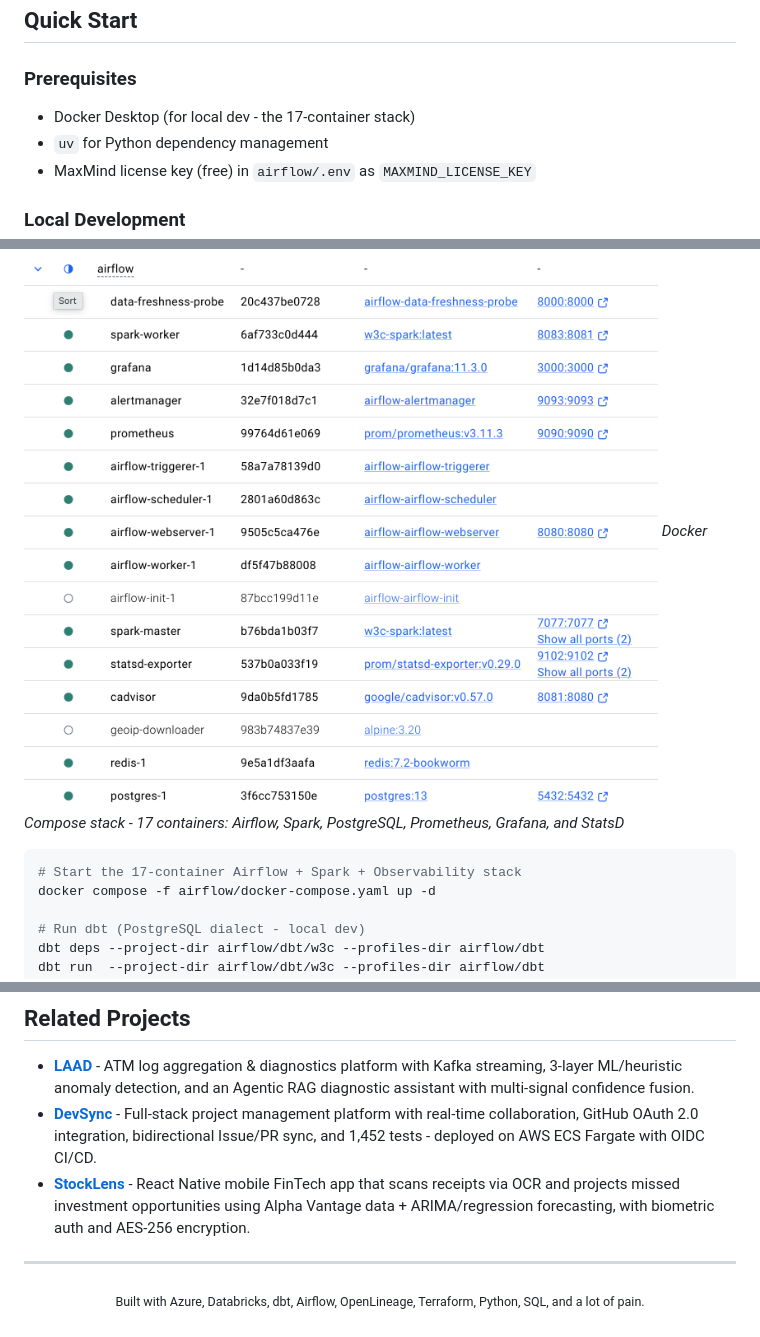
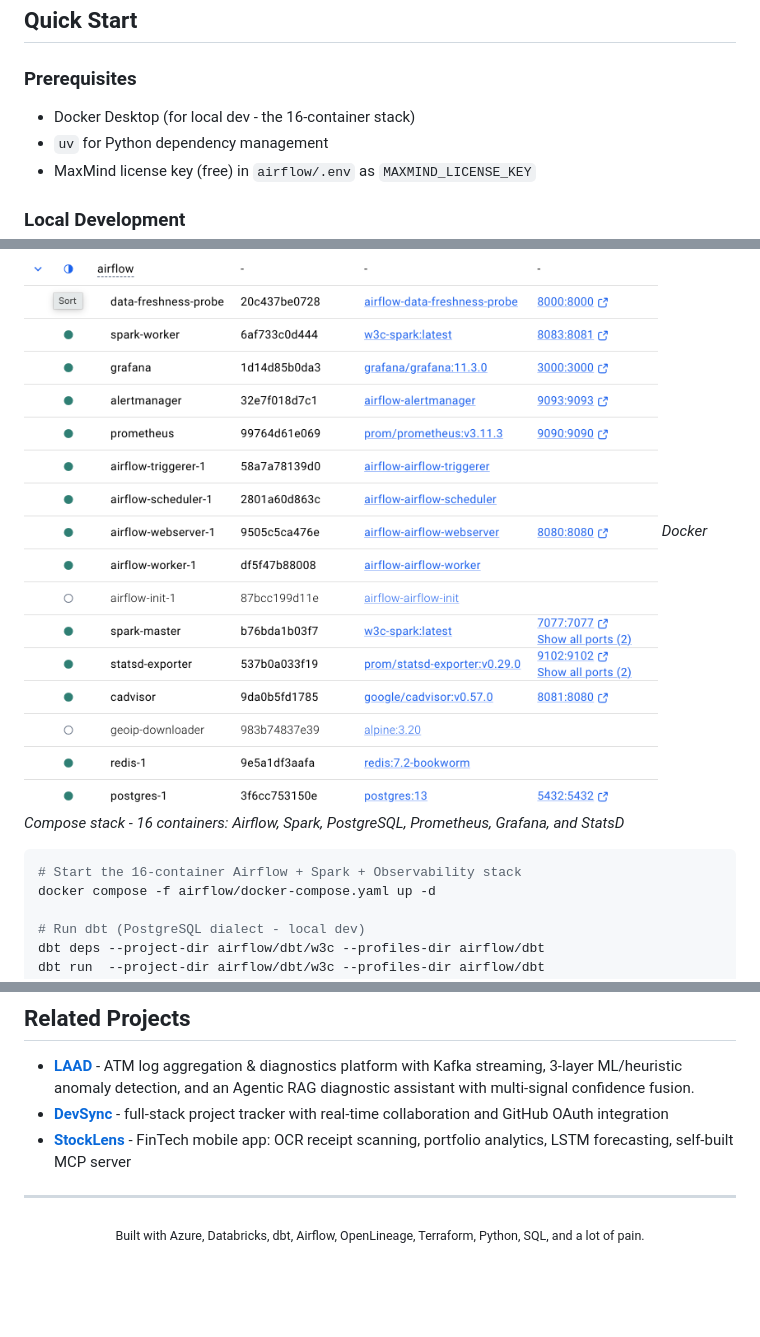
Before and after one commit to AhmedIkram05/w3c-etl-pipeline, a Markdown page: docs/README-full.md, 3 parts joined by grey strips. GitHub-like rendering; blank space fills up the shorter version.

````diff
--- a/docs/README-full.md
+++ b/docs/README-full.md
@@ -1131,17 +1131,17 @@ The pipeline validates across **6 distinct test suites**, each targeting a diffe
 
 ### Prerequisites
 
-- Docker Desktop (for local dev - the 17-container stack)
+- Docker Desktop (for local dev - the 16-container stack)
 - `uv` for Python dependency management
 - MaxMind license key (free) in `airflow/.env` as `MAXMIND_LICENSE_KEY`
 
 ### Local Development
 
 ![Docker Compose Architecture](media/docker.png)
-*Docker Compose stack - 17 containers: Airflow, Spark, PostgreSQL, Prometheus, Grafana, and StatsD*
+*Docker Compose stack - 16 containers: Airflow, Spark, PostgreSQL, Prometheus, Grafana, and StatsD*
 
 ```bash
-# Start the 17-container Airflow + Spark + Observability stack
+# Start the 16-container Airflow + Spark + Observability stack
 docker compose -f airflow/docker-compose.yaml up -d
 
 # Run dbt (PostgreSQL dialect - local dev)
@@ -1198,8 +1198,8 @@ dbt test   --project-dir airflow/dbt/w3c --profiles-dir airflow/dbt --profile w3
 ## Related Projects
 
 - [**LAAD**](https://github.com/AhmedIkram05/laad) - ATM log aggregation & diagnostics platform with Kafka streaming, 3-layer ML/heuristic anomaly detection, and an Agentic RAG diagnostic assistant with multi-signal confidence fusion.
-- [**DevSync**](https://github.com/AhmedIkram05/devsync) - Full-stack project management platform with real-time collaboration, GitHub OAuth 2.0 integration, bidirectional Issue/PR sync, and 1,452 tests - deployed on AWS ECS Fargate with OIDC CI/CD.
-- [**StockLens**](https://github.com/AhmedIkram05/StockLens) - React Native mobile FinTech app that scans receipts via OCR and projects missed investment opportunities using Alpha Vantage data + ARIMA/regression forecasting, with biometric auth and AES-256 encryption.
+- [**DevSync**](https://github.com/AhmedIkram05/DevSync) - full-stack project tracker with real-time collaboration and GitHub OAuth integration
+- [**StockLens**](https://github.com/AhmedIkram05/StockLens) - FinTech mobile app: OCR receipt scanning, portfolio analytics, LSTM forecasting, self-built MCP server
 
 ---
 
````
Also changed, not shown: README.md (+17 -14 lines).
